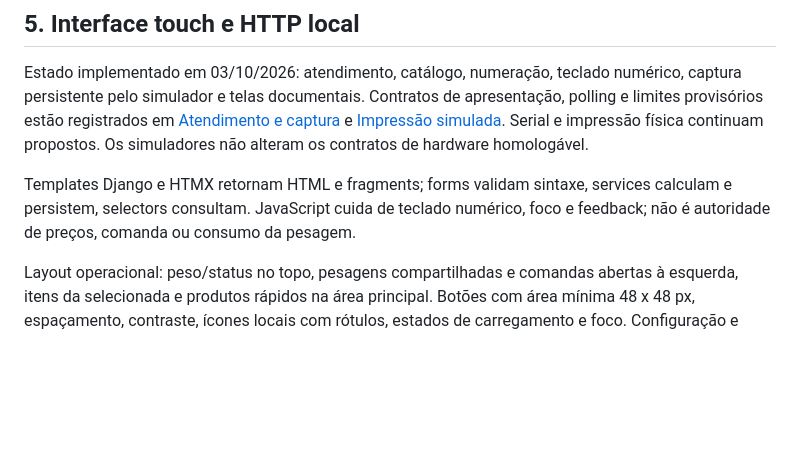
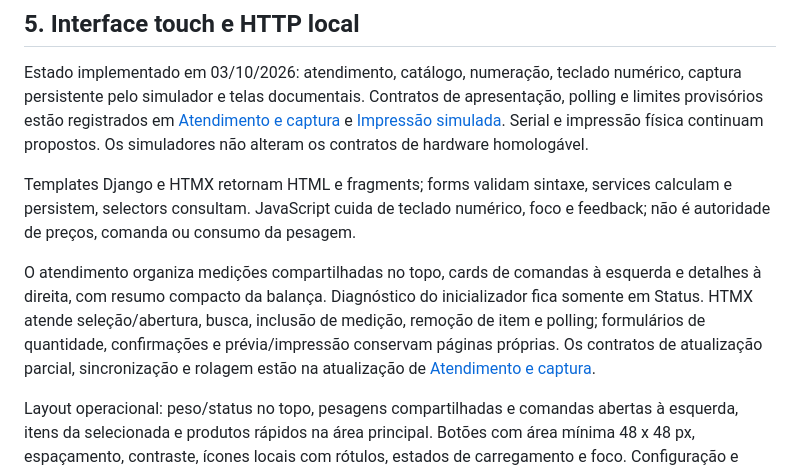
Before and after one commit to eduardomizael/restaurante-local, a Markdown page: docs/ESTRUTURA_TECNICA_APLICACAO_LOCAL.md, the part around the change. GitHub-like rendering; blank space fills up the shorter version.

```diff
--- a/docs/ESTRUTURA_TECNICA_APLICACAO_LOCAL.md
+++ b/docs/ESTRUTURA_TECNICA_APLICACAO_LOCAL.md
@@ -121,6 +121,8 @@ Estado implementado em 03/10/2026: atendimento, catálogo, numeração, teclado
 
 Templates Django e HTMX retornam HTML e fragments; forms validam sintaxe, services calculam e persistem, selectors consultam. JavaScript cuida de teclado numérico, foco e feedback; não é autoridade de preços, comanda ou consumo da pesagem.
 
+O atendimento organiza medições compartilhadas no topo, cards de comandas à esquerda e detalhes à direita, com resumo compacto da balança. Diagnóstico do inicializador fica somente em Status. HTMX atende seleção/abertura, busca, inclusão de medição, remoção de item e polling; formulários de quantidade, confirmações e prévia/impressão conservam páginas próprias. Os contratos de atualização parcial, sincronização e rolagem estão na atualização de [Atendimento e captura](IMPLEMENTACAO_ATENDIMENTO_CAPTURA.md).
+
 Layout operacional: peso/status no topo, pesagens compartilhadas e comandas abertas à esquerda, itens da selecionada e produtos rápidos na área principal. Botões com área mínima 48 x 48 px, espaçamento, contraste, ícones locais com rótulos, estados de carregamento e foco. Configuração e cadastro também precisam funcionar por toque. Peso, quantidade e preço têm teclado numérico; textos usam o teclado touch do Windows quando necessário.
 
 Polling local inicial de aproximadamente 500 ms, pausado em página oculta, atualiza somente peso/status e fragmentos de listas quando houver mudança. Não substituir campos em edição, teclado aberto ou seleção. Lista de medições captura destino explícito da ação; resposta atrasada não altera a comanda selecionada. Nenhuma página abre COM.
```
Also changed, not shown: docs/IMPLEMENTACAO_ATENDIMENTO_CAPTURA.md (+12 -0 lines).
